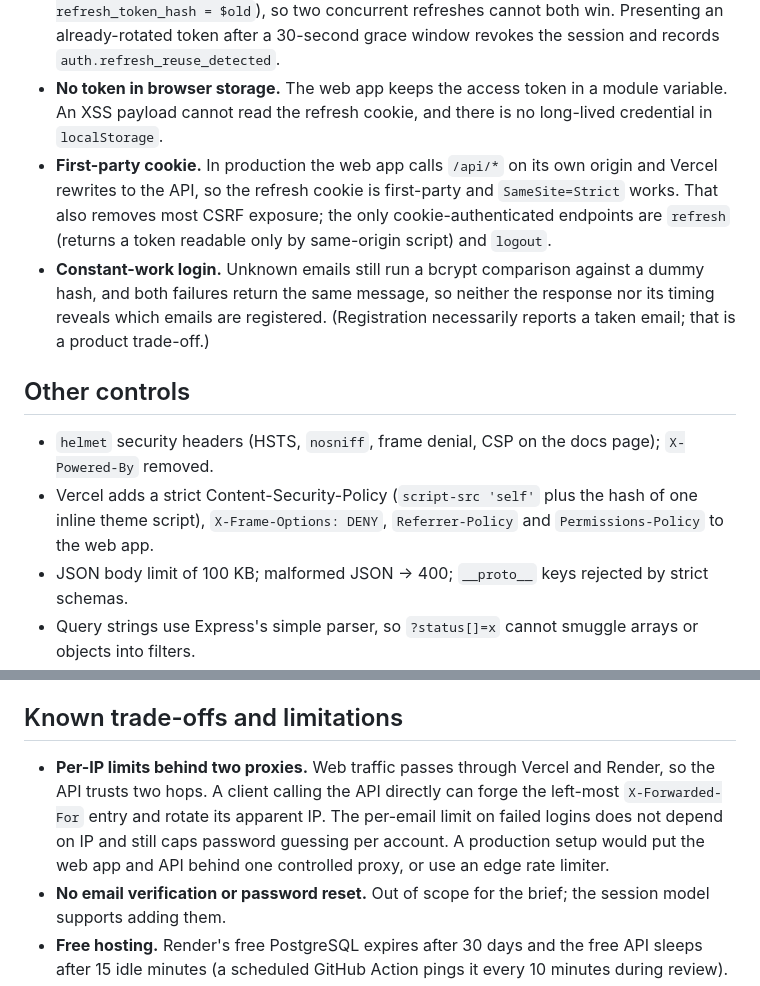
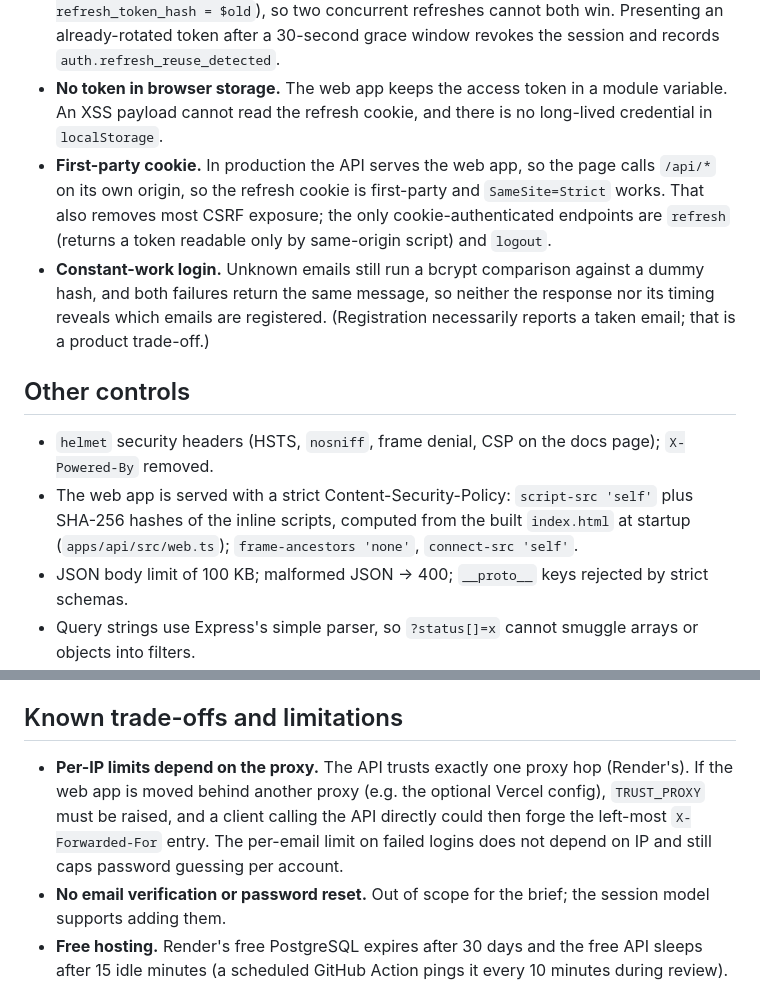
Before and after one commit to RaktimChandra/lumen, a Markdown page: docs/SECURITY.md, 2 parts joined by grey strips. Rendered like a GitHub page.

```diff
--- a/docs/SECURITY.md
+++ b/docs/SECURITY.md
@@ -31,13 +31,13 @@ login ─► access JWT (15 min, memory only)  +  refresh token (30 days)
 - **Server-side sessions.** Each sign-in creates a `sessions` row. The access token carries the session id, and the auth middleware checks that the session is still active. Logout and "sign out this device" therefore take effect immediately instead of waiting up to 15 minutes.
 - **Refresh token rotation with replay detection.** Only the SHA-256 of the refresh token is stored. Each refresh atomically swaps the hash (compare-and-swap `UPDATE … WHERE refresh_token_hash = $old`), so two concurrent refreshes cannot both win. Presenting an already-rotated token after a 30-second grace window revokes the session and records `auth.refresh_reuse_detected`.
 - **No token in browser storage.** The web app keeps the access token in a module variable. An XSS payload cannot read the refresh cookie, and there is no long-lived credential in `localStorage`.
-- **First-party cookie.** In production the web app calls `/api/*` on its own origin and Vercel rewrites to the API, so the refresh cookie is first-party and `SameSite=Strict` works. That also removes most CSRF exposure; the only cookie-authenticated endpoints are `refresh` (returns a token readable only by same-origin script) and `logout`.
+- **First-party cookie.** In production the API serves the web app, so the page calls `/api/*` on its own origin, so the refresh cookie is first-party and `SameSite=Strict` works. That also removes most CSRF exposure; the only cookie-authenticated endpoints are `refresh` (returns a token readable only by same-origin script) and `logout`.
 - **Constant-work login.** Unknown emails still run a bcrypt comparison against a dummy hash, and both failures return the same message, so neither the response nor its timing reveals which emails are registered. (Registration necessarily reports a taken email; that is a product trade-off.)
 
 ## Other controls
 
 - `helmet` security headers (HSTS, `nosniff`, frame denial, CSP on the docs page); `X-Powered-By` removed.
-- Vercel adds a strict Content-Security-Policy (`script-src 'self'` plus the hash of one inline theme script), `X-Frame-Options: DENY`, `Referrer-Policy` and `Permissions-Policy` to the web app.
+- The web app is served with a strict Content-Security-Policy: `script-src 'self'` plus SHA-256 hashes of the inline scripts, computed from the built `index.html` at startup (`apps/api/src/web.ts`); `frame-ancestors 'none'`, `connect-src 'self'`.
 - JSON body limit of 100 KB; malformed JSON → 400; `__proto__` keys rejected by strict schemas.
 - Query strings use Express's simple parser, so `?status[]=x` cannot smuggle arrays or objects into filters.
 - `trust proxy` is set to an explicit hop count instead of `true`, so `X-Forwarded-For` cannot be freely spoofed to dodge per-IP limits.
@@ -50,7 +50,7 @@ login ─► access JWT (15 min, memory only)  +  refresh token (30 days)
 
 ## Known trade-offs and limitations
 
-- **Per-IP limits behind two proxies.** Web traffic passes through Vercel and Render, so the API trusts two hops. A client calling the API directly can forge the left-most `X-Forwarded-For` entry and rotate its apparent IP. The per-email limit on failed logins does not depend on IP and still caps password guessing per account. A production setup would put the web app and API behind one controlled proxy, or use an edge rate limiter.
+- **Per-IP limits depend on the proxy.** The API trusts exactly one proxy hop (Render's). If the web app is moved behind another proxy (e.g. the optional Vercel config), `TRUST_PROXY` must be raised, and a client calling the API directly could then forge the left-most `X-Forwarded-For` entry. The per-email limit on failed logins does not depend on IP and still caps password guessing per account.
 - **No email verification or password reset.** Out of scope for the brief; the session model supports adding them.
 - **Free hosting.** Render's free PostgreSQL expires after 30 days and the free API sleeps after 15 idle minutes (a scheduled GitHub Action pings it every 10 minutes during review).
 - **Offline cache on the phone.** Viewed projects and tasks are cached in AsyncStorage for offline viewing. They are cleared on sign-out and on session expiry. Tokens are never cached there.
```
Also changed, not shown: docs/ARCHITECTURE.md (+4 -4 lines), docs/images/architecture.png, 2 other files.
